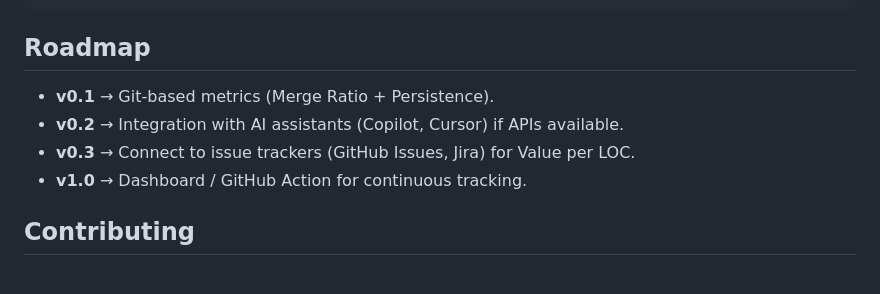
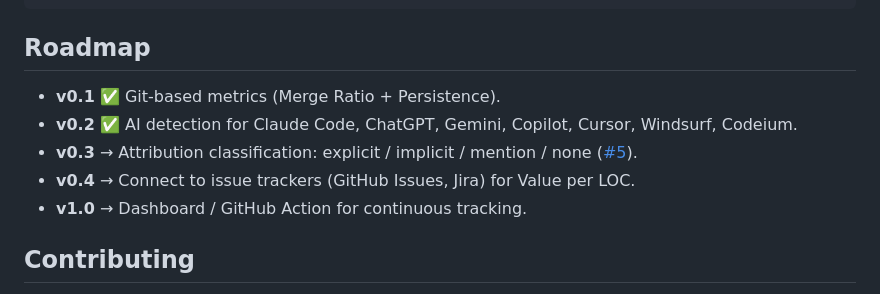
Before and after one commit to ceccode/AIDA-Metrics, a Markdown page: README.md, the part around the change. Rendered like a GitHub page.

Commit message:
docs: update roadmap with completed milestones and attribution classification

```diff
--- a/README.md
+++ b/README.md
@@ -256,9 +256,10 @@ The included workflow (`.github/workflows/aida-analyze.yml`) automatically:
 
 ## Roadmap
 
-- **v0.1** → Git-based metrics (Merge Ratio + Persistence).
-- **v0.2** → Integration with AI assistants (Copilot, Cursor) if APIs available.
-- **v0.3** → Connect to issue trackers (GitHub Issues, Jira) for Value per LOC.
+- **v0.1** ✅ Git-based metrics (Merge Ratio + Persistence).
+- **v0.2** ✅ AI detection for Claude Code, ChatGPT, Gemini, Copilot, Cursor, Windsurf, Codeium.
+- **v0.3** → Attribution classification: explicit / implicit / mention / none ([#5](https://github.com/ceccode/AIDA-Metrics/issues/5)).
+- **v0.4** → Connect to issue trackers (GitHub Issues, Jira) for Value per LOC.
 - **v1.0** → Dashboard / GitHub Action for continuous tracking.
 
 ## Contributing
```
